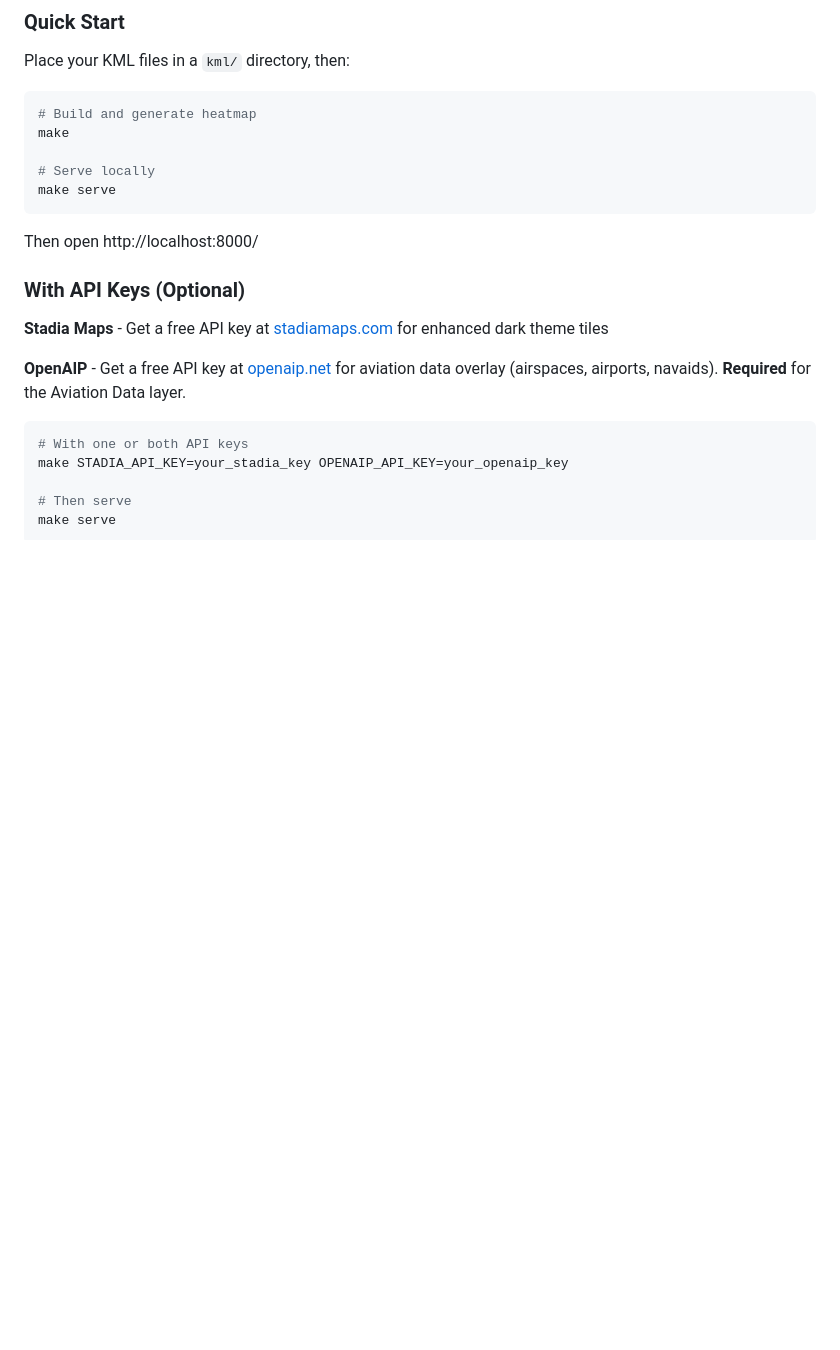
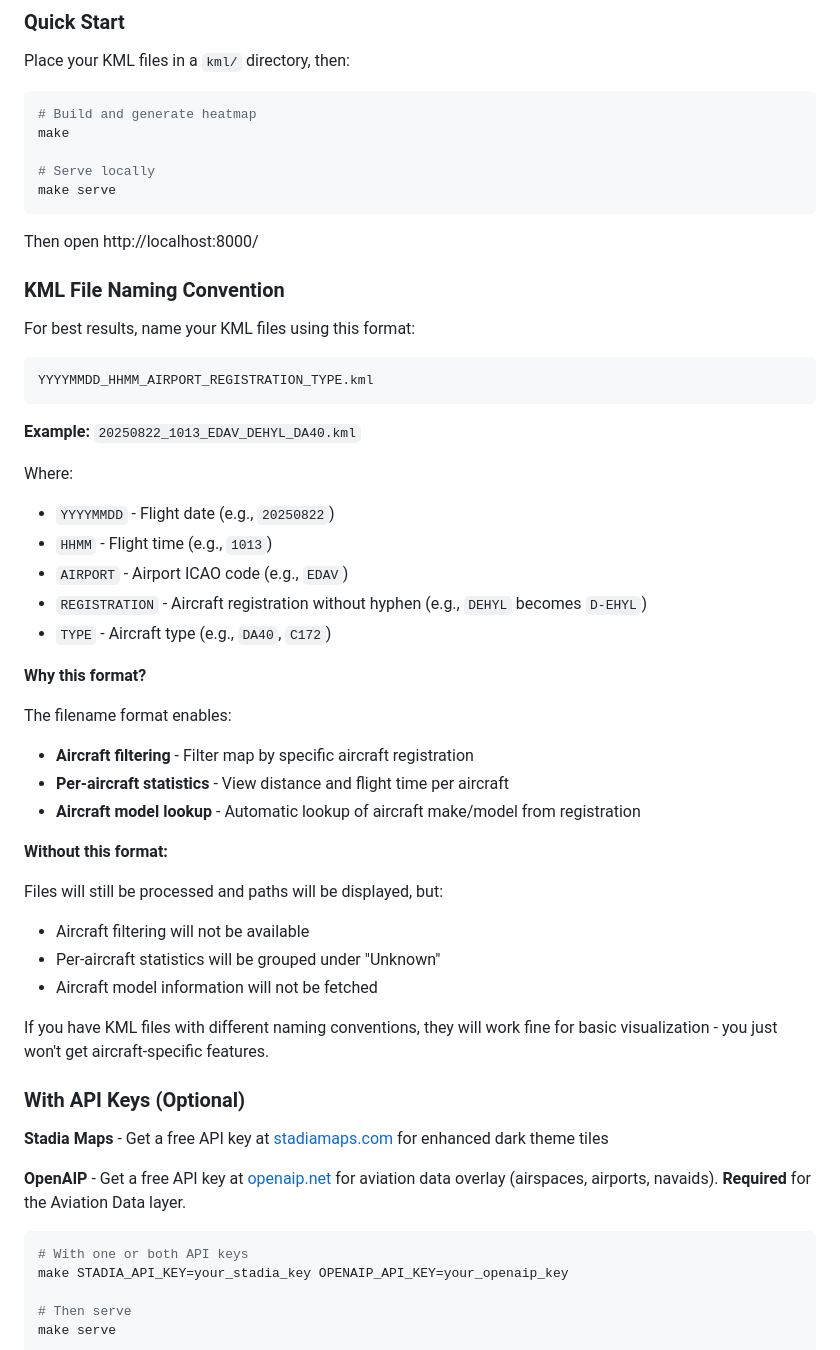
Before and after one commit to saschagrunert/kml-heatmap, a Markdown page: README.md, the part around the change. Drawn GitHub-style; blank space fills up the shorter version.

Commit message:
Update docs
Signed-off-by: Sascha Grunert <sgrunert@redhat.com>

````diff
--- a/README.md
+++ b/README.md
@@ -35,6 +35,42 @@ make serve
 ```
 
 Then open http://localhost:8000/
+
+### KML File Naming Convention
+
+For best results, name your KML files using this format:
+
+```
+YYYYMMDD_HHMM_AIRPORT_REGISTRATION_TYPE.kml
+```
+
+**Example:** `20250822_1013_EDAV_DEHYL_DA40.kml`
+
+Where:
+
+- `YYYYMMDD` - Flight date (e.g., `20250822`)
+- `HHMM` - Flight time (e.g., `1013`)
+- `AIRPORT` - Airport ICAO code (e.g., `EDAV`)
+- `REGISTRATION` - Aircraft registration without hyphen (e.g., `DEHYL` becomes `D-EHYL`)
+- `TYPE` - Aircraft type (e.g., `DA40`, `C172`)
+
+**Why this format?**
+
+The filename format enables:
+
+- **Aircraft filtering** - Filter map by specific aircraft registration
+- **Per-aircraft statistics** - View distance and flight time per aircraft
+- **Aircraft model lookup** - Automatic lookup of aircraft make/model from registration
+
+**Without this format:**
+
+Files will still be processed and paths will be displayed, but:
+
+- Aircraft filtering will not be available
+- Per-aircraft statistics will be grouped under "Unknown"
+- Aircraft model information will not be fetched
+
+If you have KML files with different naming conventions, they will work fine for basic visualization - you just won't get aircraft-specific features.
 
 ### With API Keys (Optional)
 
````
